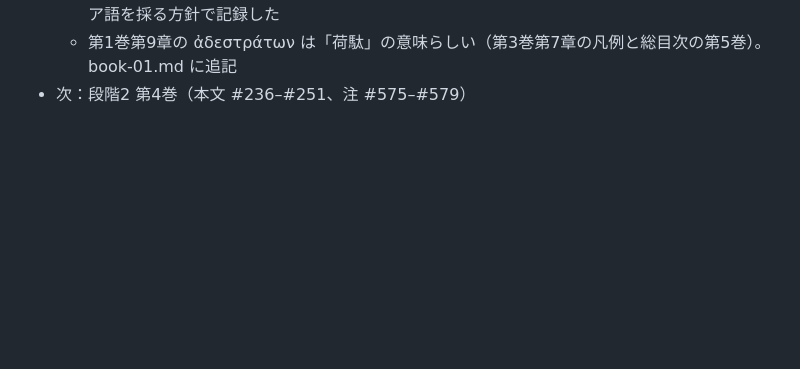
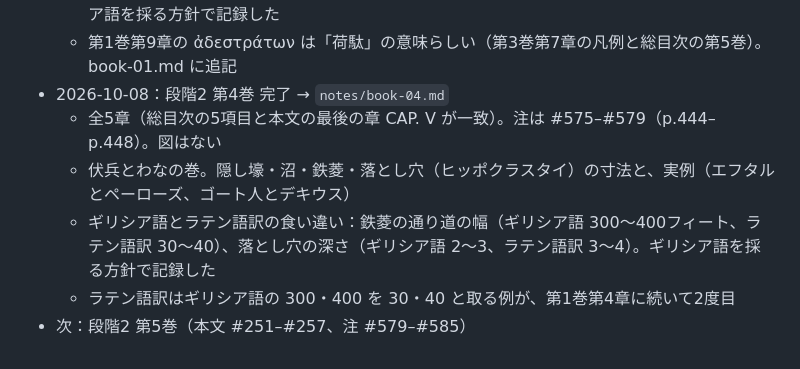
Before and after one commit to samsreeds/strategikon, a Markdown page: CLAUDE.md, the part around the change. Drawn GitHub-style; blank space fills up the shorter version.

```diff
--- a/CLAUDE.md
+++ b/CLAUDE.md
@@ -155,4 +155,9 @@ PDF全体を間引いて見て、`notes/page-map.md` を作る。
   - 号令はラテン語（MOVE、STA、JUNGE、PERCUTE、CEDE、TORNA、TRANSFORMA など）。一覧は book-03.md 第5章
   - ギリシア語とラテン語訳の食い違い：第8章の第二線のメロスの正面（ギリシア語 600騎、ラテン語訳と注は 60騎）、第10章の見出しの深さ（ギリシア語 8、ラテン語訳 7）。どちらもギリシア語を採る方針で記録した
   - 第1巻第9章の ἀδεστράτων は「荷駄」の意味らしい（第3巻第7章の凡例と総目次の第5巻）。book-01.md に追記
-- 次：段階2 第4巻（本文 #236–#251、注 #575–#579）
+- 2026-10-08：段階2 第4巻 完了 → `notes/book-04.md`
+  - 全5章（総目次の5項目と本文の最後の章 CAP. V が一致）。注は #575–#579（p.444–p.448）。図はない
+  - 伏兵とわなの巻。隠し壕・沼・鉄菱・落とし穴（ヒッポクラスタイ）の寸法と、実例（エフタルとペーローズ、ゴート人とデキウス）
+  - ギリシア語とラテン語訳の食い違い：鉄菱の通り道の幅（ギリシア語 300〜400フィート、ラテン語訳 30〜40）、落とし穴の深さ（ギリシア語 2〜3、ラテン語訳 3〜4）。ギリシア語を採る方針で記録した
+  - ラテン語訳はギリシア語の 300・400 を 30・40 と取る例が、第1巻第4章に続いて2度目
+- 次：段階2 第5巻（本文 #251–#257、注 #579–#585）
```
Also changed, not shown: notes/book-04.md (added, +245 -0 lines).
